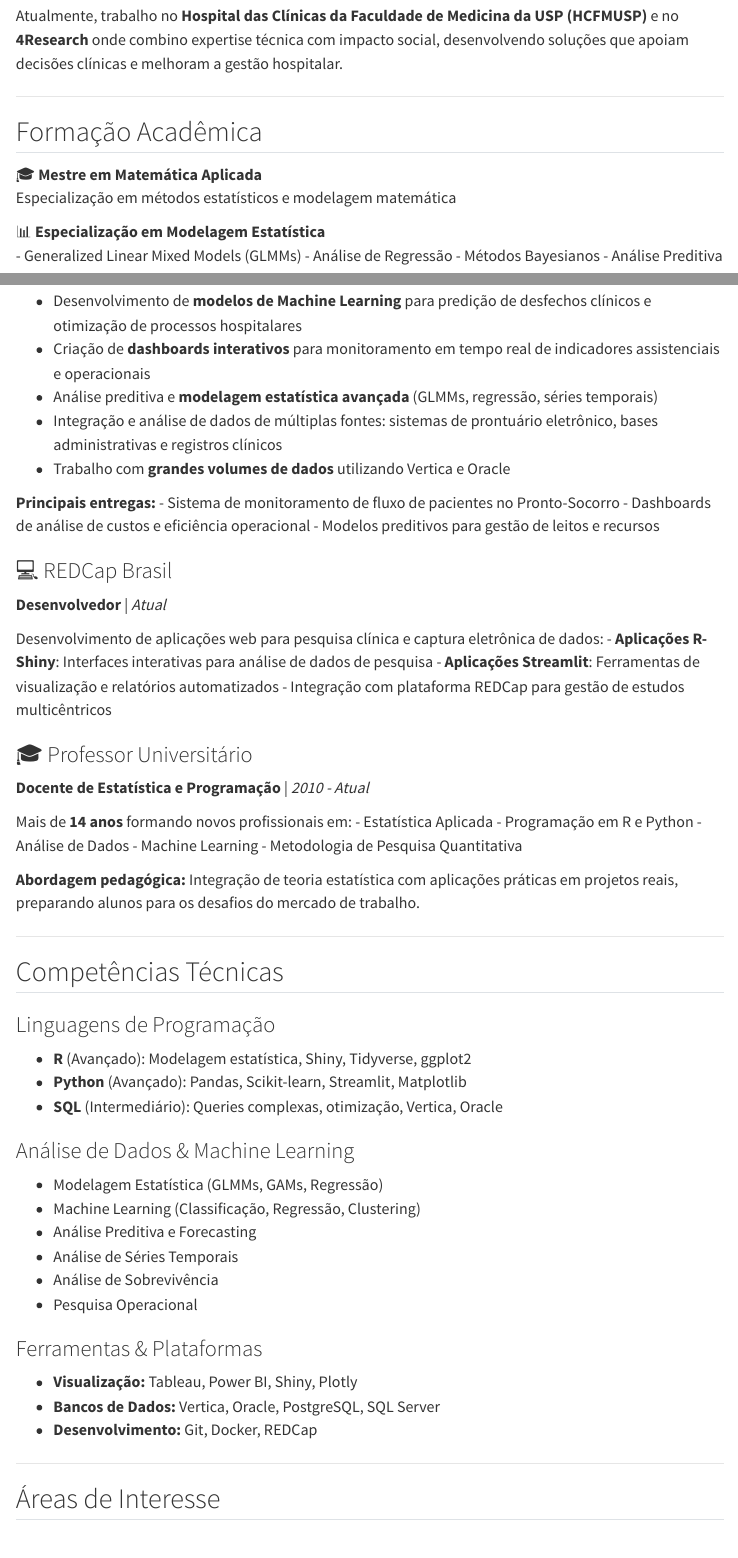
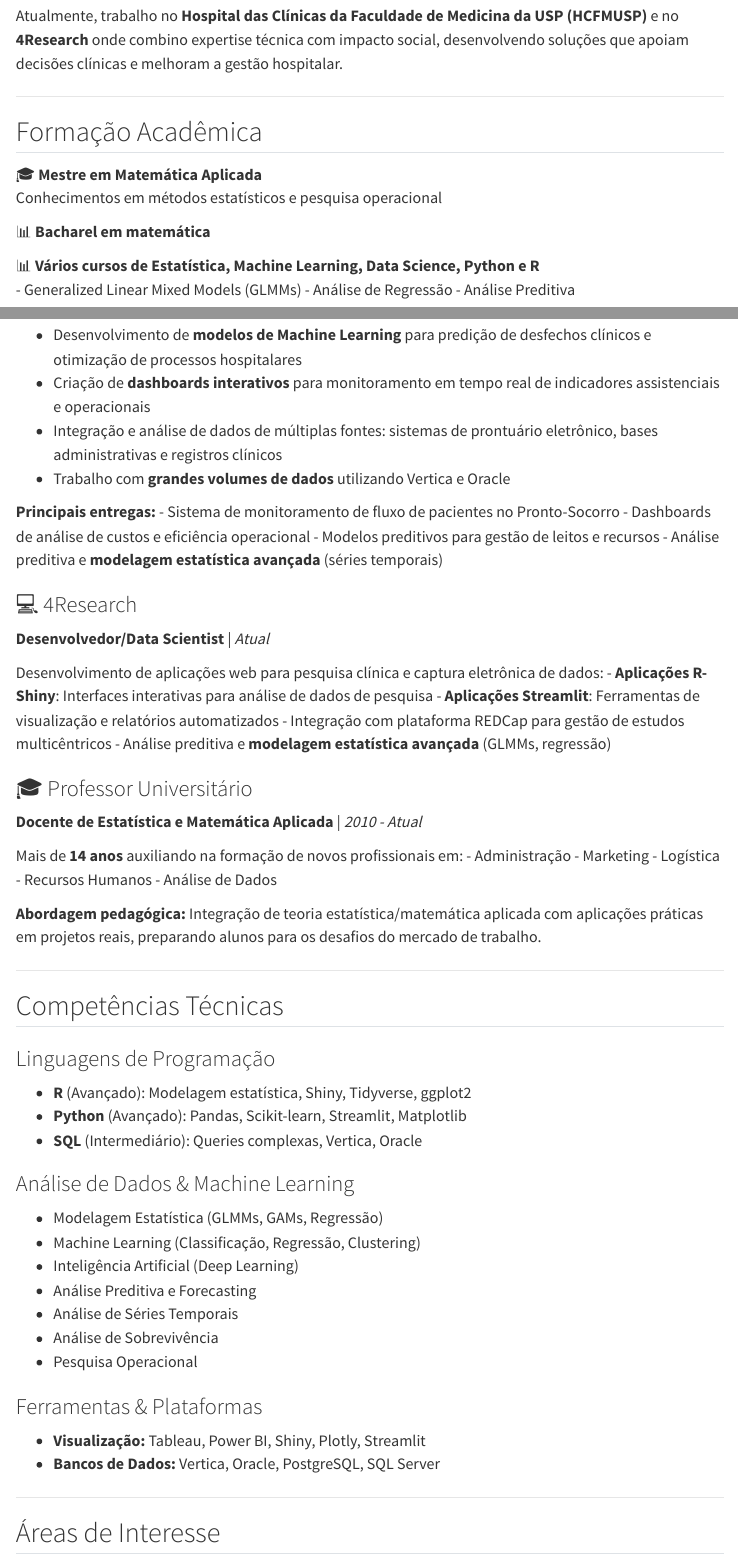
Before and after one commit to davimatfacil/meu-site, a Quarto document (about.qmd): the page in a window 1100 px wide, from 260 px down, and a second part further down, joined at a grey line. Rendered offline with R 4.5, knitr and Pandoc in place of Quarto, with nearby package versions; menus at the side of the page are left out.

Commit message:
atualizados links de contato 7

```diff
--- a/about.qmd
+++ b/about.qmd
@@ -14,12 +14,14 @@ Atualmente, trabalho no **Hospital das Clínicas da Faculdade de Medicina da USP
 ## Formação Acadêmica
 
 🎓 **Mestre em Matemática Aplicada**
-Especialização em métodos estatísticos e modelagem matemática
+Conhecimentos em métodos estatísticos e pesquisa operacional
 
-📊 **Especialização em Modelagem Estatística**
+ 📊 **Bacharel em matemática**
+
+
+📊 **Vários cursos de Estatística, Machine Learning, Data Science, Python e R**
 - Generalized Linear Mixed Models (GLMMs)
 - Análise de Regressão
-- Métodos Bayesianos
 - Análise Preditiva
 
 🎯 **Formação Continuada**
@@ -34,7 +36,6 @@ Constantemente atualizando conhecimentos em Machine Learning, Deep Learning e no
 
 - Desenvolvimento de **modelos de Machine Learning** para predição de desfechos clínicos e otimização de processos hospitalares
 - Criação de **dashboards interativos** para monitoramento em tempo real de indicadores assistenciais e operacionais
-- Análise preditiva e **modelagem estatística avançada** (GLMMs, regressão, séries temporais)
 - Integração e análise de dados de múltiplas fontes: sistemas de prontuário eletrônico, bases administrativas e registros clínicos
 - Trabalho com **grandes volumes de dados** utilizando Vertica e Oracle
 
@@ -42,26 +43,29 @@ Constantemente atualizando conhecimentos em Machine Learning, Deep Learning e no
 - Sistema de monitoramento de fluxo de pacientes no Pronto-Socorro
 - Dashboards de análise de custos e eficiência operacional
 - Modelos preditivos para gestão de leitos e recursos
+- Análise preditiva e **modelagem estatística avançada** (séries temporais)
 
-### 💻 REDCap Brasil
-**Desenvolvedor** | *Atual*
+### 💻 4Research
+**Desenvolvedor/Data Scientist** | *Atual*
 
 Desenvolvimento de aplicações web para pesquisa clínica e captura eletrônica de dados:
 - **Aplicações R-Shiny**: Interfaces interativas para análise de dados de pesquisa
 - **Aplicações Streamlit**: Ferramentas de visualização e relatórios automatizados
 - Integração com plataforma REDCap para gestão de estudos multicêntricos
+- Análise preditiva e **modelagem estatística avançada** (GLMMs, regressão)
 
 ### 🎓 Professor Universitário
-**Docente de Estatística e Programação** | *2010 - Atual*
+**Docente de Estatística e Matemática Aplicada** | *2010 - Atual*
 
-Mais de **14 anos** formando novos profissionais em:
-- Estatística Aplicada
-- Programação em R e Python
+Mais de **14 anos**  auxiliando na formação de novos profissionais em:
+- Administração
+- Marketing
+- Logística
+- Recursos Humanos
 - Análise de Dados
-- Machine Learning
-- Metodologia de Pesquisa Quantitativa
 
-**Abordagem pedagógica:** Integração de teoria estatística com aplicações práticas em projetos reais, preparando alunos para os desafios do mercado de trabalho.
+
+**Abordagem pedagógica:** Integração de teoria estatística/matemática aplicada com aplicações práticas em projetos reais, preparando alunos para os desafios do mercado de trabalho.
 
 ---
 
@@ -70,21 +74,21 @@ Mais de **14 anos** formando novos profissionais em:
 ### Linguagens de Programação
 - **R** (Avançado): Modelagem estatística, Shiny, Tidyverse, ggplot2
 - **Python** (Avançado): Pandas, Scikit-learn, Streamlit, Matplotlib
-- **SQL** (Intermediário): Queries complexas, otimização, Vertica, Oracle
+- **SQL** (Intermediário): Queries complexas, Vertica, Oracle
 
 
 ### Análise de Dados & Machine Learning
 - Modelagem Estatística (GLMMs, GAMs, Regressão)
 - Machine Learning (Classificação, Regressão, Clustering)
+- Inteligência Artificial (Deep Learning)
 - Análise Preditiva e Forecasting
 - Análise de Séries Temporais
 - Análise de Sobrevivência
 - Pesquisa Operacional
 
 ### Ferramentas & Plataformas
-- **Visualização:** Tableau, Power BI, Shiny, Plotly
+- **Visualização:** Tableau, Power BI, Shiny, Plotly, Streamlit
 - **Bancos de Dados:** Vertica, Oracle, PostgreSQL, SQL Server
-- **Desenvolvimento:** Git, Docker, REDCap
 
 
 ---
```
Also changed, not shown: index.qmd (+3 -3 lines), .quarto/idx/about.qmd.json, .quarto/idx/index.qmd.json, docs/search.json, about.qmd (2 more changed lines), 3 other files.
